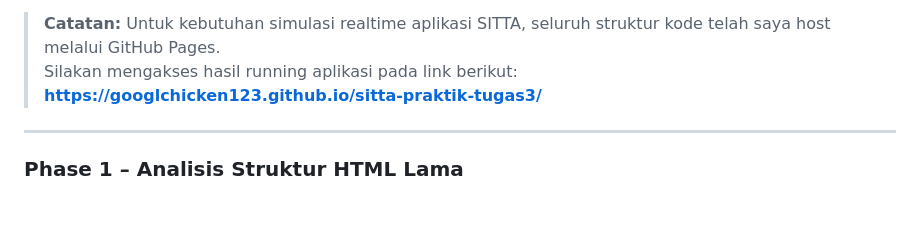
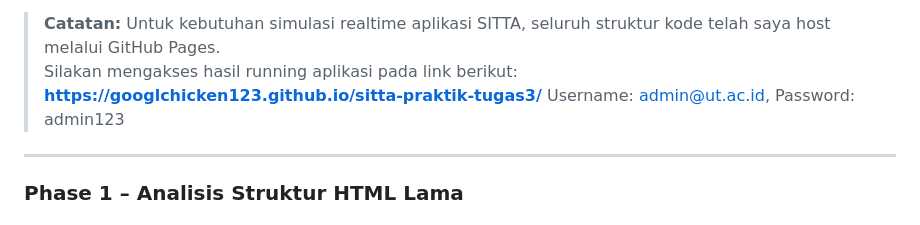
Before and after one commit to googlchicken123/sitta-praktik-tugas3, a Markdown page: readme.md, the part around the change. GitHub-like rendering.

Commit message:
update link github pages real time SITTA simulation

```diff
--- a/readme.md
+++ b/readme.md
@@ -14,6 +14,7 @@ Pengembangan ini bertujuan untuk mendukung kebutuhan proses pemesanan dan distri
 > **Catatan:** Untuk kebutuhan simulasi realtime aplikasi SITTA, seluruh struktur kode telah saya host melalui GitHub Pages.
 > Silakan mengakses hasil running aplikasi pada link berikut:
 > **https://googlchicken123.github.io/sitta-praktik-tugas3/**
+> Username: admin@ut.ac.id, Password: admin123
 
 ---
 
```
